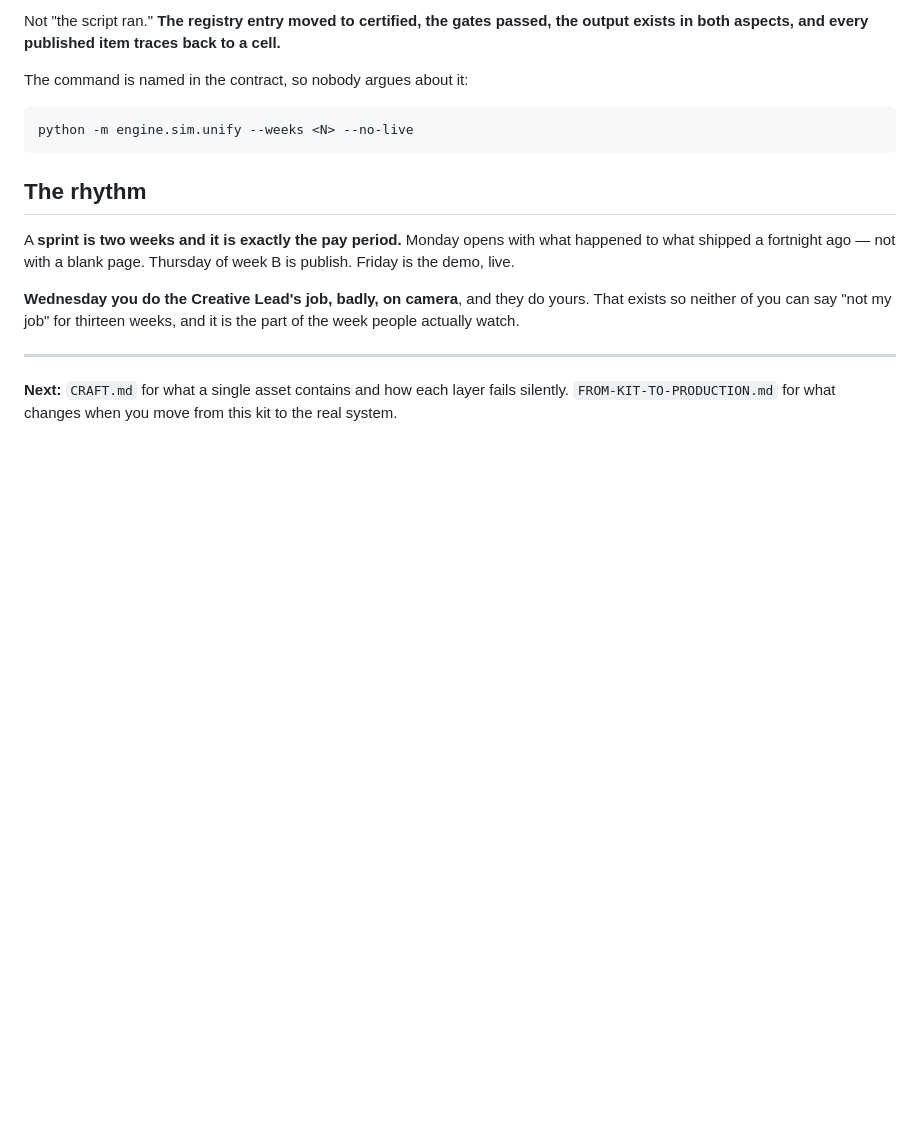
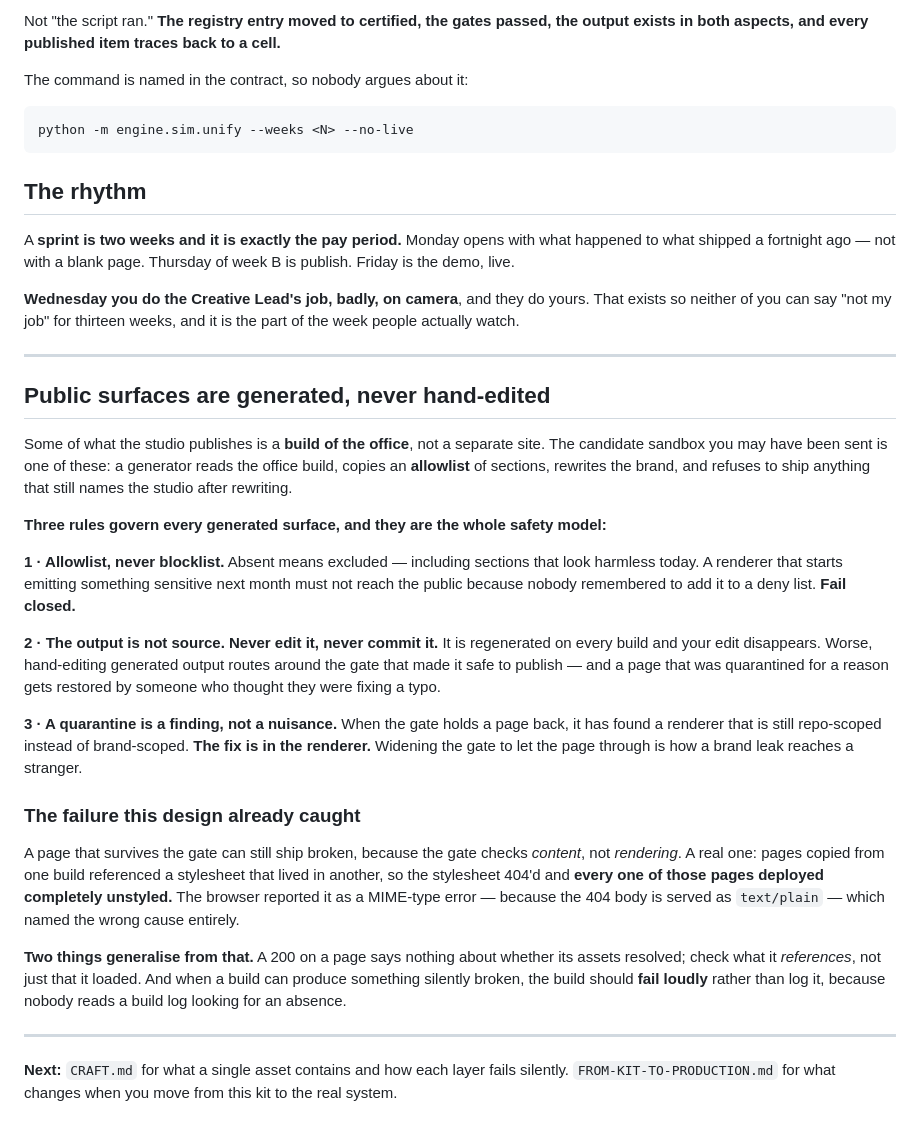
Before and after one commit to temerariimedia/temerarii-operator-kit, a Markdown page: OFFICE.md, the part around the change. GitHub-like rendering; blank space fills up the shorter version.

Commit message:
docs: the contract for generated public surfaces
The kit described the modules an operator runs but not how anything reaches
the public. The candidate sandbox is a BUILD of the office - allowlisted
sections, brand rewritten, leak gate refusing anything still naming the
studio - and an operator who does not know that will eventually hand-edit
generated output and route around the gate that made it publishable.

Three rules: allowlist never blocklist (fail closed, because a renderer
that starts leaking next month must not reach the public through an
unmaintained deny list); output is not source (regenerated every build, and
editing it restores pages the gate quarantined for a reason); a quarantine
is a finding about a repo-scoped renderer, not a nuisance to widen the gate
around.

Plus the failure this already caught, because it generalises: a gate checks
content, not rendering. Pages copied from one build referenced a stylesheet
from another, the stylesheet 404'd, and every one deployed unstyled - and
the browser blamed MIME type, because a 404 body is served as text/plain.
A 200 on a page says nothing about whether its assets resolved, and a build
that can produce something silently broken should fail loudly rather than
log it.

Co-Authored-By: Claude Opus 5 <noreply@anthropic.com>

```diff
--- a/OFFICE.md
+++ b/OFFICE.md
@@ -75,6 +75,44 @@ the week people actually watch.
 
 ---
 
+## Public surfaces are generated, never hand-edited
+
+Some of what the studio publishes is a **build of the office**, not a separate site. The
+candidate sandbox you may have been sent is one of these: a generator reads the office
+build, copies an **allowlist** of sections, rewrites the brand, and refuses to ship
+anything that still names the studio after rewriting.
+
+**Three rules govern every generated surface, and they are the whole safety model:**
+
+**1 · Allowlist, never blocklist.** Absent means excluded — including sections that look
+harmless today. A renderer that starts emitting something sensitive next month must not
+reach the public because nobody remembered to add it to a deny list. **Fail closed.**
+
+**2 · The output is not source. Never edit it, never commit it.** It is regenerated on
+every build and your edit disappears. Worse, hand-editing generated output routes around
+the gate that made it safe to publish — and a page that was quarantined for a reason gets
+restored by someone who thought they were fixing a typo.
+
+**3 · A quarantine is a finding, not a nuisance.** When the gate holds a page back, it has
+found a renderer that is still repo-scoped instead of brand-scoped. **The fix is in the
+renderer.** Widening the gate to let the page through is how a brand leak reaches a
+stranger.
+
+### The failure this design already caught
+
+A page that survives the gate can still ship broken, because the gate checks *content*, not
+*rendering*. A real one: pages copied from one build referenced a stylesheet that lived in
+another, so the stylesheet 404'd and **every one of those pages deployed completely
+unstyled.** The browser reported it as a MIME-type error — because the 404 body is served
+as `text/plain` — which named the wrong cause entirely.
+
+**Two things generalise from that.** A 200 on a page says nothing about whether its assets
+resolved; check what it *references*, not just that it loaded. And when a build can produce
+something silently broken, the build should **fail loudly** rather than log it, because
+nobody reads a build log looking for an absence.
+
+---
+
 **Next:** `CRAFT.md` for what a single asset contains and how each layer fails silently.
 `FROM-KIT-TO-PRODUCTION.md` for what changes when you move from this kit to the real
 system.
```
